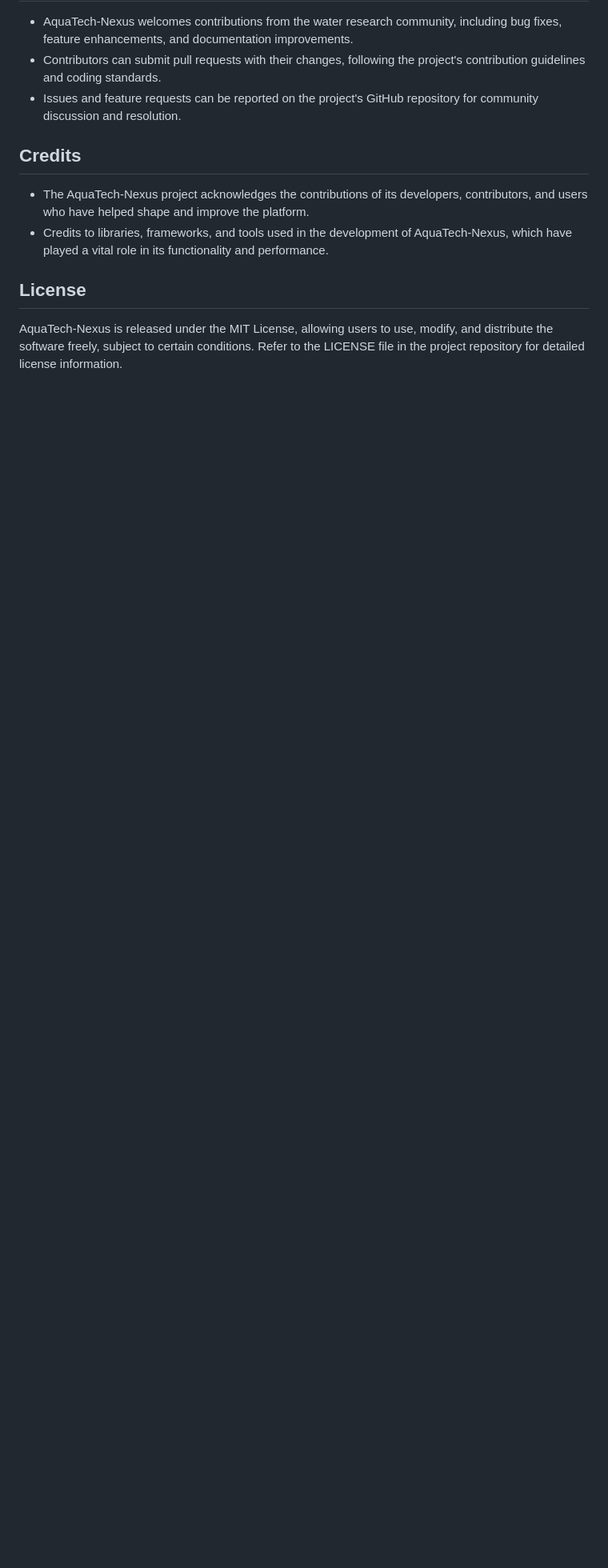
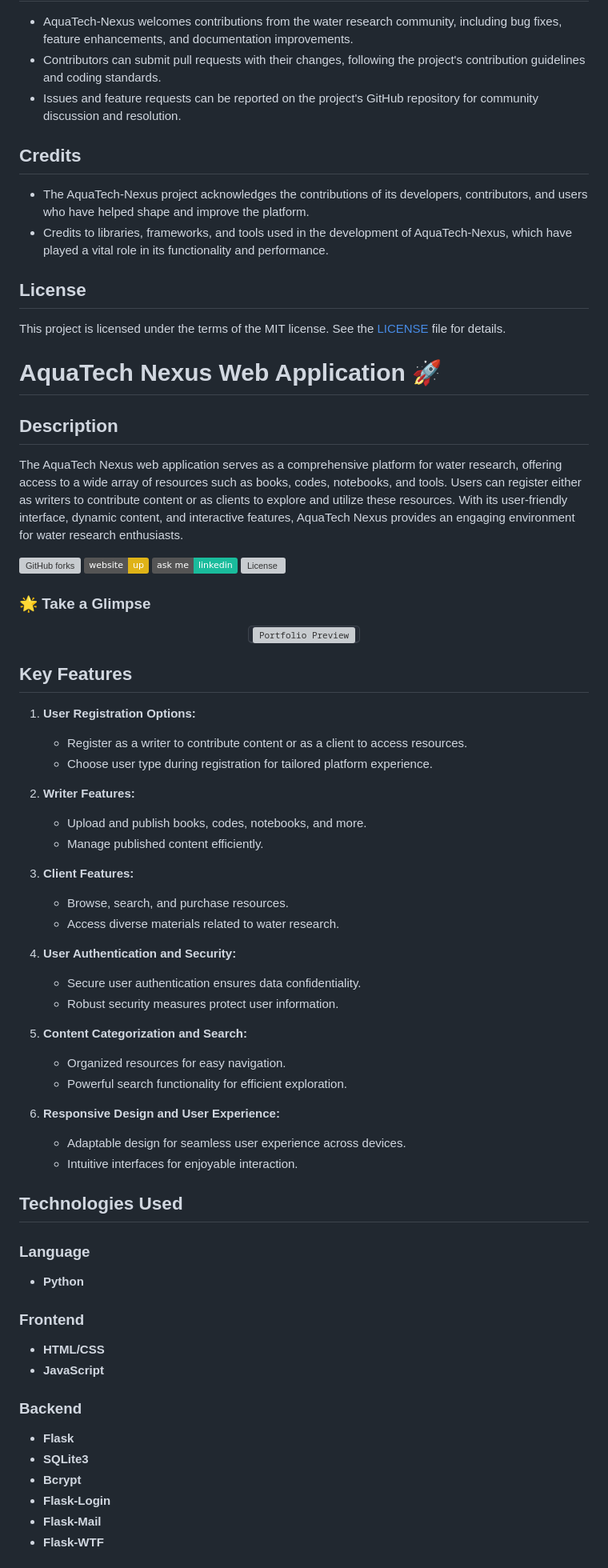
Before and after one commit to DemisoDaba/AquaTech-Nexus, a Markdown page: README.md, the part around one of its changes. Shown at 80% size. Drawn GitHub-style; badges without logos; blank space fills up the shorter version; grey boxes are pictures that could not be loaded.

```diff
--- a/README.md
+++ b/README.md
@@ -117,4 +109,70 @@
 
 ## License
 
-AquaTech-Nexus is released under the MIT License, allowing users to use, modify, and distribute the software freely, subject to certain conditions. Refer to the LICENSE file in the project repository for detailed license information.
+This project is licensed under the terms of the MIT license. See the [LICENSE](LICENSE) file for details.
+
+
+
+
+# AquaTech Nexus Web Application 🚀
+
+## Description
+
+The AquaTech Nexus web application serves as a comprehensive platform for water research, offering access to a wide array of resources such as books, codes, notebooks, and tools. Users can register either as writers to contribute content or as clients to explore and utilize these resources. With its user-friendly interface, dynamic content, and interactive features, AquaTech Nexus provides an engaging environment for water research enthusiasts.
+
+![GitHub forks](https://img.shields.io/github/forks/DemisoDaba/DemisoDaba.github.io)
+[![Website shields.io](https://img.shields.io/badge/website-up-yellow)](http://DemisoDaba.github.io/)
+[![Ask Me Anything !](https://img.shields.io/badge/ask%20me-linkedin-1abc9c.svg)](https://www.linkedin.com/in/demiso-daba-swre0/)
+[![License](http://img.shields.io/:license-mit-blue.svg?style=flat-square)](http://badges.mit-license.org)
+
+### 🌟 Take a Glimpse
+<p align="center">
+  <kbd>
+    <a href="https://DemisoDaba/AquaTech-Nexus" target="_blank"><img src="/flaskapp/static/videos/sample.gif" alt="Portfolio Preview">
+  </a>
+  </kbd>
+</p>
+
+## Key Features
+
+1. **User Registration Options:**
+   - Register as a writer to contribute content or as a client to access resources.
+   - Choose user type during registration for tailored platform experience.
+
+2. **Writer Features:**
+   - Upload and publish books, codes, notebooks, and more.
+   - Manage published content efficiently.
+
+3. **Client Features:**
+   - Browse, search, and purchase resources.
+   - Access diverse materials related to water research.
+
+4. **User Authentication and Security:**
+   - Secure user authentication ensures data confidentiality.
+   - Robust security measures protect user information.
+
+5. **Content Categorization and Search:**
+   - Organized resources for easy navigation.
+   - Powerful search functionality for efficient exploration.
+
+6. **Responsive Design and User Experience:**
+   - Adaptable design for seamless user experience across devices.
+   - Intuitive interfaces for enjoyable interaction.
+
+## Technologies Used
+
+### Language
+- **Python**
+
+### Frontend
+   - **HTML/CSS**
+   - **JavaScript**
+
+### Backend
+   - **Flask**
+   - **SQLite3**
+   - **Bcrypt**
+   - **Flask-Login**
+   - **Flask-Mail**
+   - **Flask-WTF**
+
```
Also changed, not shown: other parts of README.md (+21 -8 lines).
